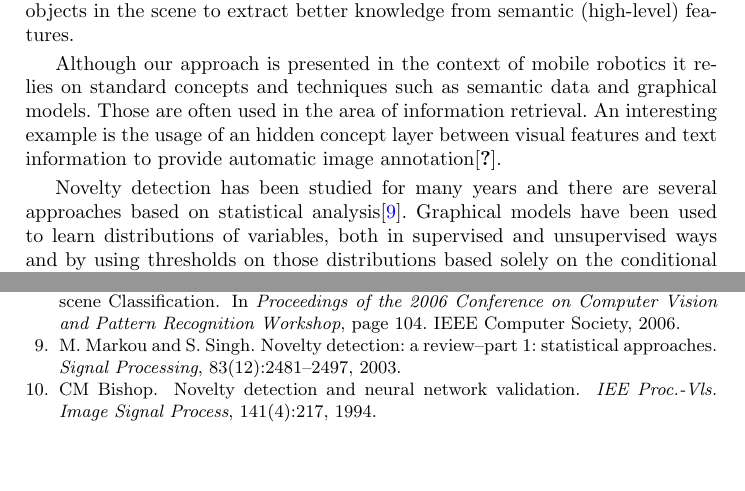
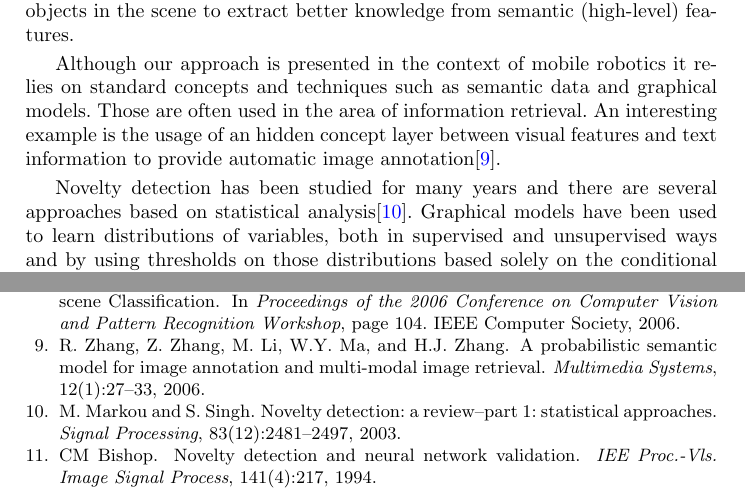
Before and after one commit to andresusanopinto/novelty-detection-thesis, a LaTeX paper (semantic-nd/article.tex): two parts of pages 2 and 12 of 12, joined at a grey line, cut so that both start at the same text, the shorter picture padded with empty space. Compiled offline with pdfLaTeX.

Commit message:
Fixed reference.
Only missing subsection: 4.1

```diff
--- a/semantic-nd/article.tex
+++ b/semantic-nd/article.tex
@@ -139,7 +139,7 @@ Although our approach is presented in the context of mobile robotics it relies o
 standard concepts and techniques such as semantic data and graphical models.
 Those are often used in the area of information retrieval.
 An interesting example is the usage of an hidden concept layer between visual features
-and text information to provide automatic image annotation\cite{zhang2005probabilistic}.
+and text information to provide automatic image annotation\cite{zhang2006probabilistic}.
 
 Novelty detection has been studied for many years and there are several approaches
 based on statistical analysis\cite{markou2003novelty}.
```
